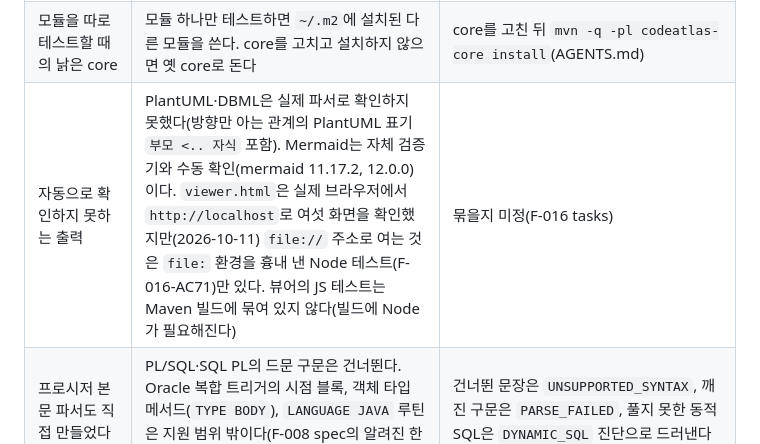
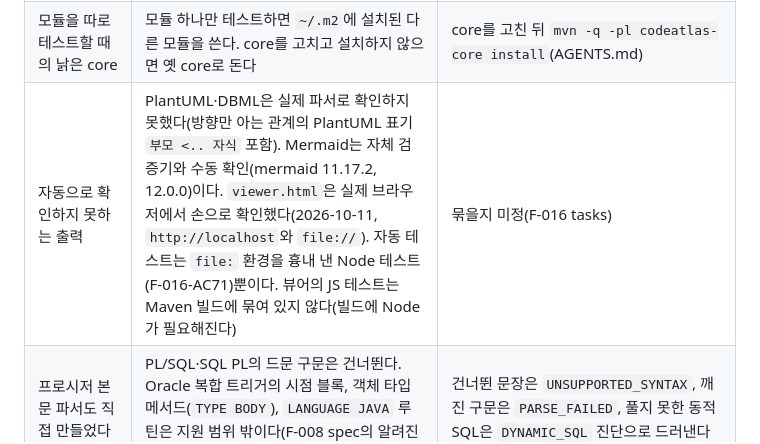
Before and after one commit to kakakakekeke/CodeAtlas, a Markdown page: docs/architecture.md, the part around the change. Drawn GitHub-style.

Commit message:
F-016: viewer.html을 file://로 연 확인 결과를 문서에 반영
소유자가 자기 브라우저에서 샘플 결과의 viewer.html을 file:// 주소로 열어 잘 뜨는 것을 확인했다(2026-10-11). tasks의 해당 항목을 완료로 바꾸고, 계약 문서와 아키텍처 문서의 한계 문구를 '실제 브라우저에서 손으로 확인함, 자동 테스트는 흉내 테스트뿐'으로 고쳤다.

Co-Authored-By: Claude Opus 5.5 <noreply@anthropic.com>

```diff
--- a/docs/architecture.md
+++ b/docs/architecture.md
@@ -182,7 +182,7 @@ flowchart TB
 | 실행 jar와 뷰어 파일의 크기 | 실행 jar는 JDT와 네이티브 라이브러리를 담아 약 22MB다(2026-10-11 빌드). `viewer.html`은 Mermaid 번들만큼(약 3.6MB) 크고 그래프가 커지면 함께 커진다(합성 그래프 노드 6만·엣지 7만에서 25MB까지 열어 봄) | 폐쇄망 반입용 단일 파일이라는 가정(PRD 7)에 맞춘 선택이다. 더 큰 그래프는 재지 않았다 |
 | IDE의 Java 자동 빌드 간섭 | IDE가 `target/`에 클래스를 쓰면 Maven 테스트가 `Unresolved compilation problems`로 이상하게 실패해 보인다 | `clean`을 붙여 다시 돌린다(AGENTS.md) |
 | 모듈을 따로 테스트할 때의 낡은 core | 모듈 하나만 테스트하면 `~/.m2`에 설치된 다른 모듈을 쓴다. core를 고치고 설치하지 않으면 옛 core로 돈다 | core를 고친 뒤 `mvn -q -pl codeatlas-core install`(AGENTS.md) |
-| 자동으로 확인하지 못하는 출력 | PlantUML·DBML은 실제 파서로 확인하지 못했다(방향만 아는 관계의 PlantUML 표기 `부모 <.. 자식` 포함). Mermaid는 자체 검증기와 수동 확인(mermaid 11.17.2, 12.0.0)이다. `viewer.html`은 실제 브라우저에서 `http://localhost`로 여섯 화면을 확인했지만(2026-10-11) `file://` 주소로 여는 것은 `file:` 환경을 흉내 낸 Node 테스트(F-016-AC71)만 있다. 뷰어의 JS 테스트는 Maven 빌드에 묶여 있지 않다(빌드에 Node가 필요해진다) | 묶을지 미정(F-016 tasks) |
+| 자동으로 확인하지 못하는 출력 | PlantUML·DBML은 실제 파서로 확인하지 못했다(방향만 아는 관계의 PlantUML 표기 `부모 <.. 자식` 포함). Mermaid는 자체 검증기와 수동 확인(mermaid 11.17.2, 12.0.0)이다. `viewer.html`은 실제 브라우저에서 손으로 확인했다(2026-10-11, `http://localhost`와 `file://`). 자동 테스트는 `file:` 환경을 흉내 낸 Node 테스트(F-016-AC71)뿐이다. 뷰어의 JS 테스트는 Maven 빌드에 묶여 있지 않다(빌드에 Node가 필요해진다) | 묶을지 미정(F-016 tasks) |
 | 프로시저 본문 파서도 직접 만들었다(ADR-0004) | PL/SQL·SQL PL의 드문 구문은 건너뛴다. Oracle 복합 트리거의 시점 블록, 객체 타입 메서드(`TYPE BODY`), `LANGUAGE JAVA` 루틴은 지원 범위 밖이다(F-008 spec의 알려진 한계). 동적 SQL은 한 루틴 안의 리터럴과 단일 대입 변수만 풀고 나머지는 미해결이다 | 건너뛴 문장은 `UNSUPPORTED_SYNTAX`, 깨진 구문은 `PARSE_FAILED`, 풀지 못한 동적 SQL은 `DYNAMIC_SQL` 진단으로 드러낸다([F-008 spec](specs/F-008-routines/spec.md) 5절의 알려진 한계) |
 | 애너테이션 처리기(Lombok)를 돌리지 않는다([ADR-0009](decisions/0009-synthesize-lombok-members-without-annotation-processing.md)) | Lombok이 만들 getter·setter·생성자·빌더·`log` 필드는 소스에 없어 JDT가 해석하지 못한다 | java 모듈이 Lombok 애너테이션을 보고 그 멤버를 합성 노드(`synthetic=true`, `lombok=<애너테이션>`)로 만들고, 해석하지 못한 호출을 프로젝트의 메서드 색인에서 다시 찾는다. 지원하지 않는 애너테이션과 설정(`@Delegate`, `@UtilityClass`, `lombok.config` 등)이 만드는 멤버는 놓친다. JDT가 해석하지 못한 곳에서는 제네릭 타입 인자를 따라가지 않는다. Lombok이 아닌 애너테이션 처리기가 만드는 코드는 다루지 않는다 |
 | 계약 수준의 한계 | 한 줄에 구문 둘이면 구문 ID 충돌, 엣지 삭제 API 부재로 남는 엣지, 같은 이름 테이블의 병합 등 | [F-001 설계](specs/F-001-analysis-pipeline/design.md) 7절에 모았다 |
```
Also changed, not shown: 2 other files.
